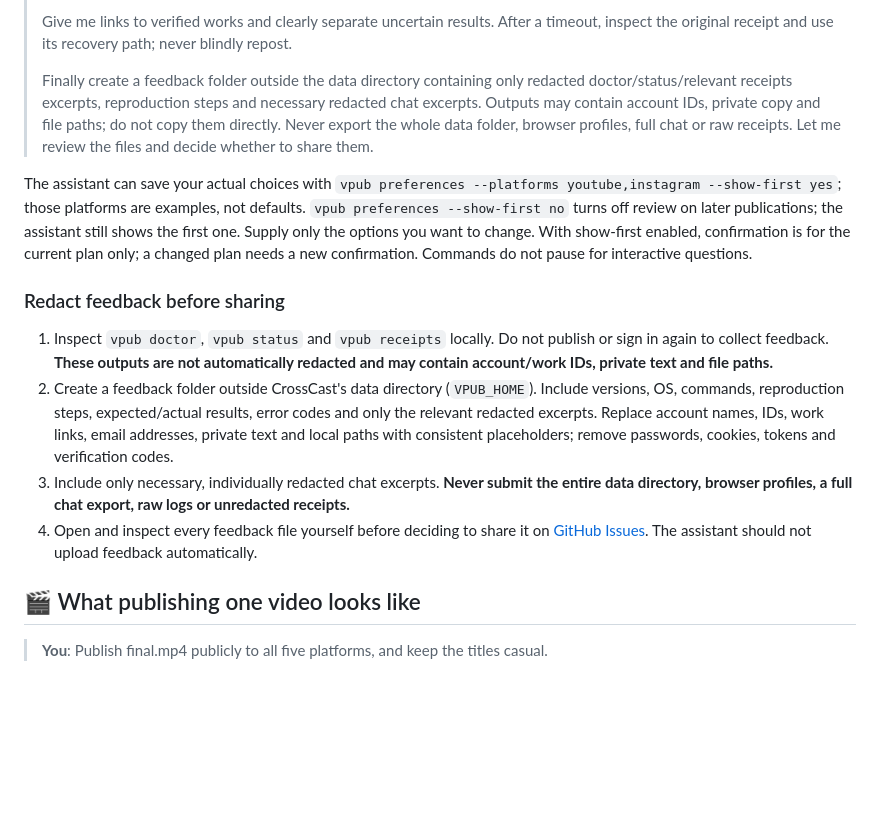
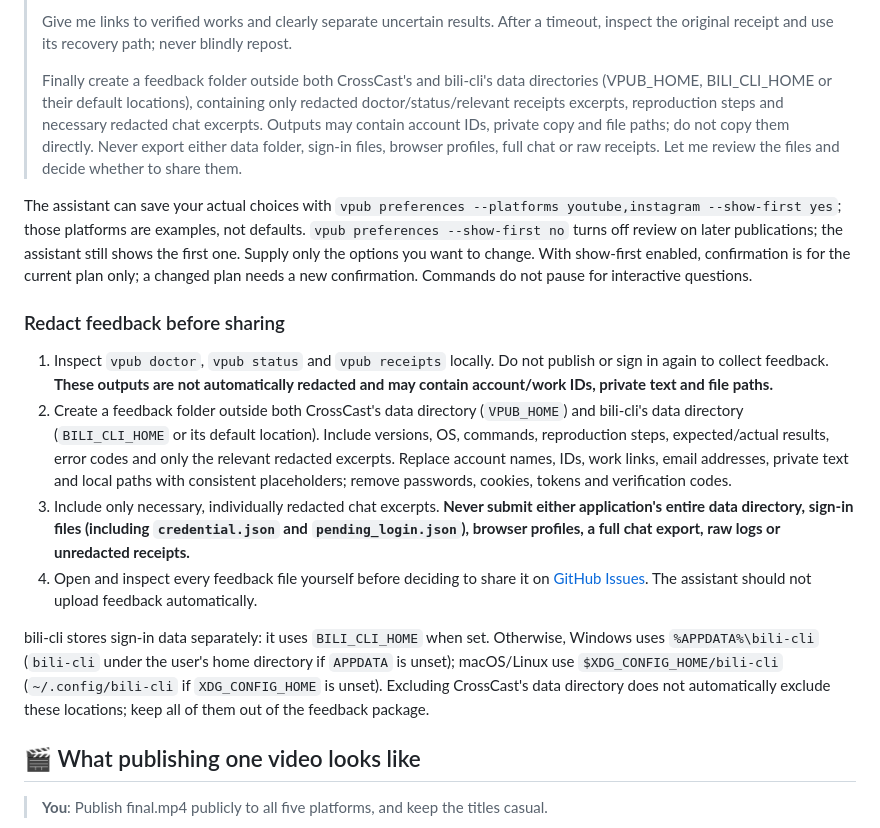
Before and after one commit to whitecarp/publishops-crosscast, a Markdown page: docs/GUIDE_EN.md, the part around the change. Rendered like a GitHub page; blank space fills up the shorter version.

Commit message:
Exclude bili-cli sign-in data from feedback packages

```diff
--- a/docs/GUIDE_EN.md
+++ b/docs/GUIDE_EN.md
@@ -30,16 +30,18 @@ Replace the brackets with your details and give the whole message to an assistan
 >
 > Give me links to verified works and clearly separate uncertain results. After a timeout, inspect the original receipt and use its recovery path; never blindly repost.
 >
-> Finally create a feedback folder outside the data directory containing only redacted doctor/status/relevant receipts excerpts, reproduction steps and necessary redacted chat excerpts. Outputs may contain account IDs, private copy and file paths; do not copy them directly. Never export the whole data folder, browser profiles, full chat or raw receipts. Let me review the files and decide whether to share them.
+> Finally create a feedback folder outside both CrossCast's and bili-cli's data directories (VPUB_HOME, BILI_CLI_HOME or their default locations), containing only redacted doctor/status/relevant receipts excerpts, reproduction steps and necessary redacted chat excerpts. Outputs may contain account IDs, private copy and file paths; do not copy them directly. Never export either data folder, sign-in files, browser profiles, full chat or raw receipts. Let me review the files and decide whether to share them.
 
 The assistant can save your actual choices with `vpub preferences --platforms youtube,instagram --show-first yes`; those platforms are examples, not defaults. `vpub preferences --show-first no` turns off review on later publications; the assistant still shows the first one. Supply only the options you want to change. With show-first enabled, confirmation is for the current plan only; a changed plan needs a new confirmation. Commands do not pause for interactive questions.
 
 ### Redact feedback before sharing
 
 1. Inspect `vpub doctor`, `vpub status` and `vpub receipts` locally. Do not publish or sign in again to collect feedback. **These outputs are not automatically redacted and may contain account/work IDs, private text and file paths.**
-2. Create a feedback folder outside CrossCast's data directory (`VPUB_HOME`). Include versions, OS, commands, reproduction steps, expected/actual results, error codes and only the relevant redacted excerpts. Replace account names, IDs, work links, email addresses, private text and local paths with consistent placeholders; remove passwords, cookies, tokens and verification codes.
-3. Include only necessary, individually redacted chat excerpts. **Never submit the entire data directory, browser profiles, a full chat export, raw logs or unredacted receipts.**
+2. Create a feedback folder outside both CrossCast's data directory (`VPUB_HOME`) and bili-cli's data directory (`BILI_CLI_HOME` or its default location). Include versions, OS, commands, reproduction steps, expected/actual results, error codes and only the relevant redacted excerpts. Replace account names, IDs, work links, email addresses, private text and local paths with consistent placeholders; remove passwords, cookies, tokens and verification codes.
+3. Include only necessary, individually redacted chat excerpts. **Never submit either application's entire data directory, sign-in files (including `credential.json` and `pending_login.json`), browser profiles, a full chat export, raw logs or unredacted receipts.**
 4. Open and inspect every feedback file yourself before deciding to share it on [GitHub Issues](https://github.com/whitecarp/publishops-crosscast/issues). The assistant should not upload feedback automatically.
+
+bili-cli stores sign-in data separately: it uses `BILI_CLI_HOME` when set. Otherwise, Windows uses `%APPDATA%\bili-cli` (`bili-cli` under the user's home directory if `APPDATA` is unset); macOS/Linux use `$XDG_CONFIG_HOME/bili-cli` (`~/.config/bili-cli` if `XDG_CONFIG_HOME` is unset). Excluding CrossCast's data directory does not automatically exclude these locations; keep all of them out of the feedback package.
 
 ## 🎬 What publishing one video looks like
 
```
Also changed, not shown: docs/GUIDE.md (+5 -3 lines), docs/GUIDE_ZH_TW.md (+5 -3 lines).
